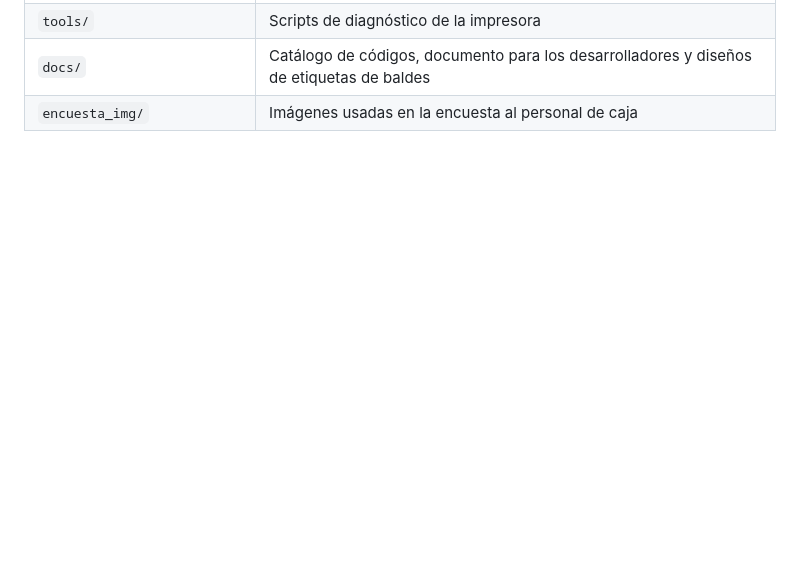
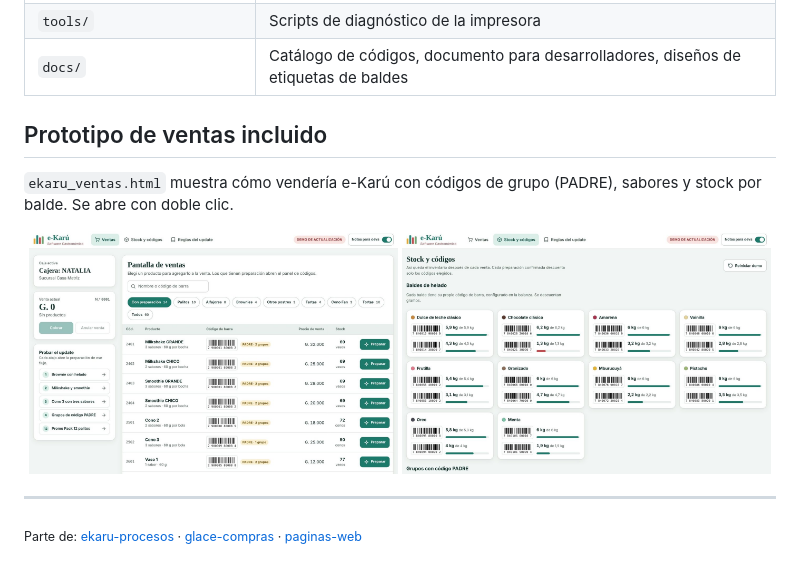
Before and after one commit to alvaroliuzzi-bot/ekaru-etiquetas, a Markdown page: README.md, the part around one of its changes. Rendered like a GitHub page; pictures changed too: docs/img/ekaru_ventas.jpg (added), docs/img/stock_codigos.jpg (added); blank space fills up the shorter version.

```diff
--- a/README.md
+++ b/README.md
@@ -22,3 +43,12 @@ Los baldes **no** se etiquetan aquí: los imprime la balanza con su propio softw
 | `tools/` | Scripts de diagnóstico de la impresora |
-| `docs/` | Catálogo de códigos, documento para los desarrolladores y diseños de etiquetas de baldes |
-| `encuesta_img/` | Imágenes usadas en la encuesta al personal de caja |
+| `docs/` | Catálogo de códigos, documento para desarrolladores, diseños de etiquetas de baldes |
+
+## Prototipo de ventas incluido
+
+`ekaru_ventas.html` muestra cómo vendería e-Karú con códigos de grupo (PADRE), sabores y stock por balde. Se abre con doble clic.
+
+<p align="center"><img src="docs/img/ekaru_ventas.jpg" width="49%" alt="Pantalla de ventas"> <img src="docs/img/stock_codigos.jpg" width="49%" alt="Stock y códigos"></p>
+
+---
+
+<sub>Parte de: [ekaru-procesos](https://github.com/alvaroliuzzi-bot/ekaru-procesos) · [glace-compras](https://github.com/alvaroliuzzi-bot/glace-compras) · [paginas-web](https://github.com/alvaroliuzzi-bot/paginas-web)</sub>
```
Also changed, not shown: other parts of README.md (+31 -10 lines), docs/img/app_catalogo.jpg (added), docs/img/vista_previa.jpg (added).
